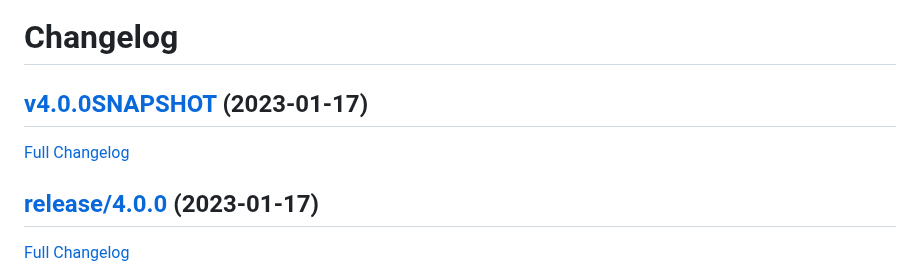
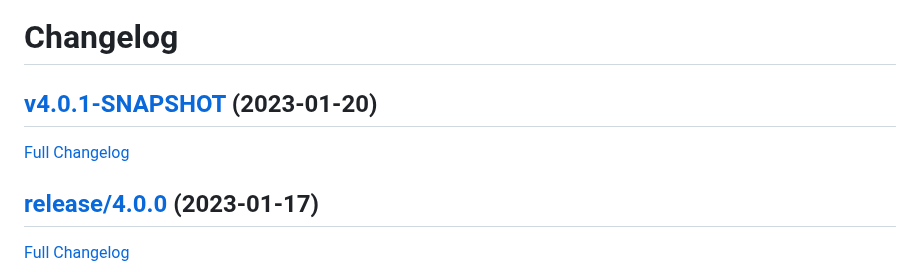
Before and after one commit to nasa-pds-engineering-node/exemplar, a Markdown page: CHANGELOG.md, the part around one of its changes. Drawn GitHub-style.

Commit message:
Update changelog

```diff
--- a/CHANGELOG.md
+++ b/CHANGELOG.md
@@ -1,4 +1,4 @@
 # Changelog
 
-## [v4.0.0SNAPSHOT](https://github.com/nasa-pds-engineering-node/exemplar/tree/v4.0.0SNAPSHOT) (2023-01-17)
+## [v4.0.1-SNAPSHOT](https://github.com/nasa-pds-engineering-node/exemplar/tree/v4.0.1-SNAPSHOT) (2023-01-20)
 
```
Also changed, not shown: other parts of CHANGELOG.md (+1 -1 lines).
